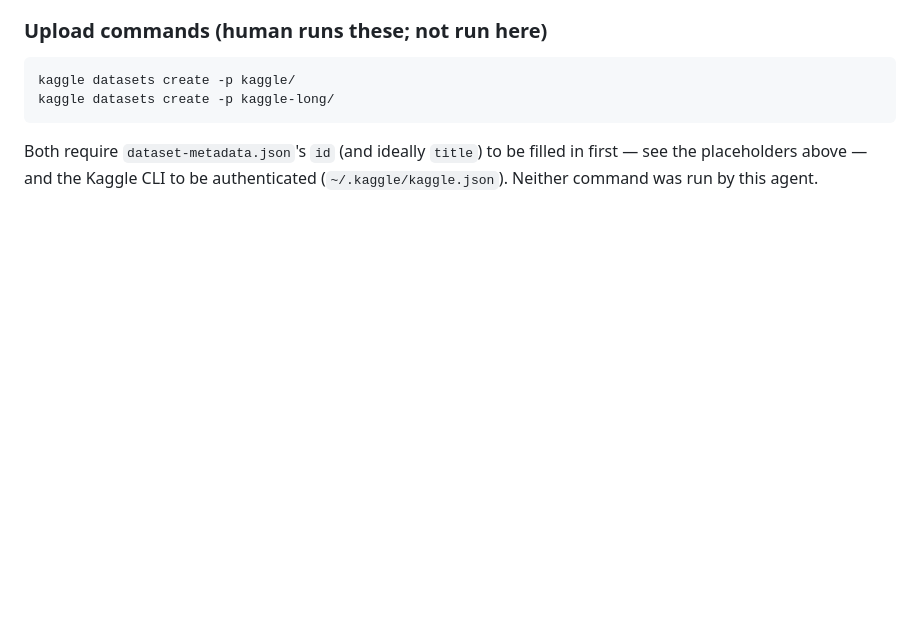
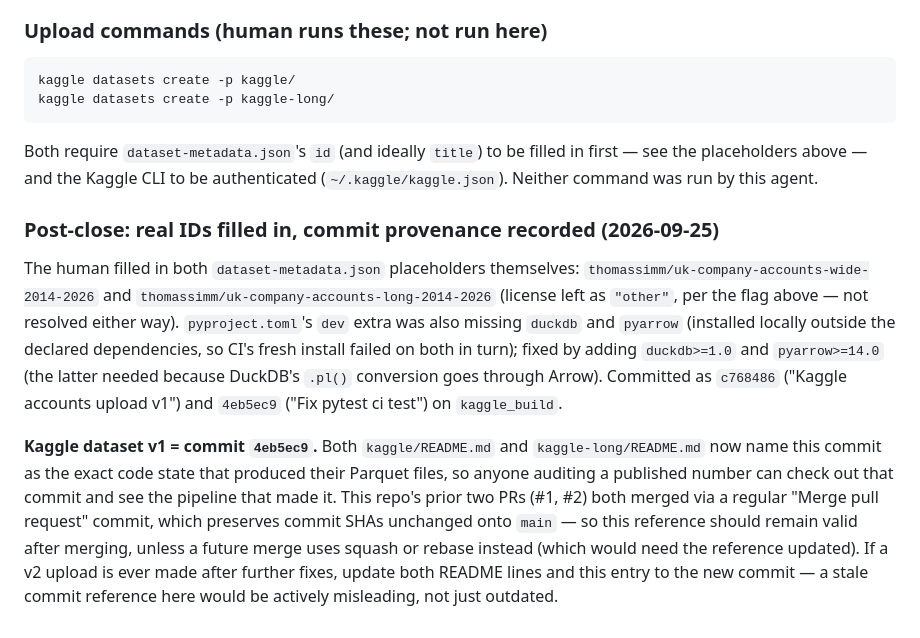
Before and after one commit to ThomasHSimm/open-company-uk, a Markdown page: docs/AUDIT.md, the part around the change. Rendered like a GitHub page; blank space fills up the shorter version.

Commit message:
Slight audit update

```diff
--- a/docs/AUDIT.md
+++ b/docs/AUDIT.md
@@ -1398,3 +1398,24 @@ kaggle datasets create -p kaggle-long/
 Both require `dataset-metadata.json`'s `id` (and ideally `title`) to be filled in first — see
 the placeholders above — and the Kaggle CLI to be authenticated
 (`~/.kaggle/kaggle.json`). Neither command was run by this agent.
+
+### Post-close: real IDs filled in, commit provenance recorded (2026-09-25)
+
+The human filled in both `dataset-metadata.json` placeholders themselves:
+`thomassimm/uk-company-accounts-wide-2014-2026` and
+`thomassimm/uk-company-accounts-long-2014-2026` (license left as `"other"`, per the flag
+above — not resolved either way). `pyproject.toml`'s `dev` extra was also missing `duckdb`
+and `pyarrow` (installed locally outside the declared dependencies, so CI's fresh install
+failed on both in turn); fixed by adding `duckdb>=1.0` and `pyarrow>=14.0` (the latter needed
+because DuckDB's `.pl()` conversion goes through Arrow). Committed as `c768486` ("Kaggle
+accounts upload v1") and `4eb5ec9` ("Fix pytest ci test") on `kaggle_build`.
+
+**Kaggle dataset v1 = commit `4eb5ec9`.** Both `kaggle/README.md` and
+`kaggle-long/README.md` now name this commit as the exact code state that produced their
+Parquet files, so anyone auditing a published number can check out that commit and see the
+pipeline that made it. This repo's prior two PRs (#1, #2) both merged via a regular "Merge
+pull request" commit, which preserves commit SHAs unchanged onto `main` — so this reference
+should remain valid after merging, unless a future merge uses squash or rebase instead (which
+would need the reference updated). If a v2 upload is ever made after further fixes, update
+both README lines and this entry to the new commit — a stale commit reference here would be
+actively misleading, not just outdated.
```
